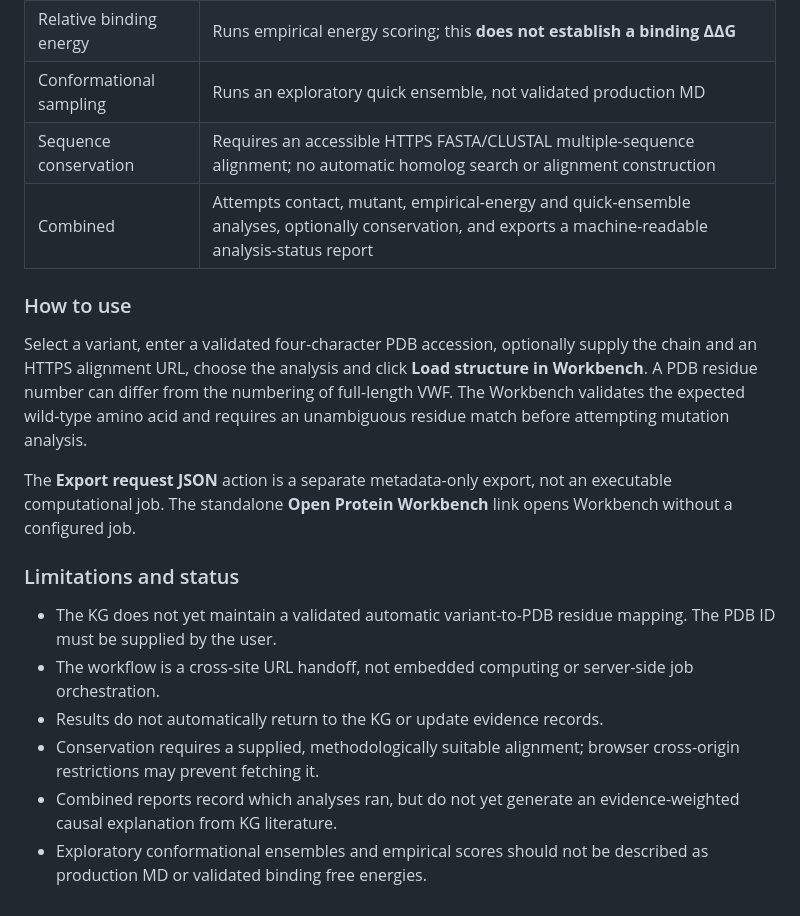
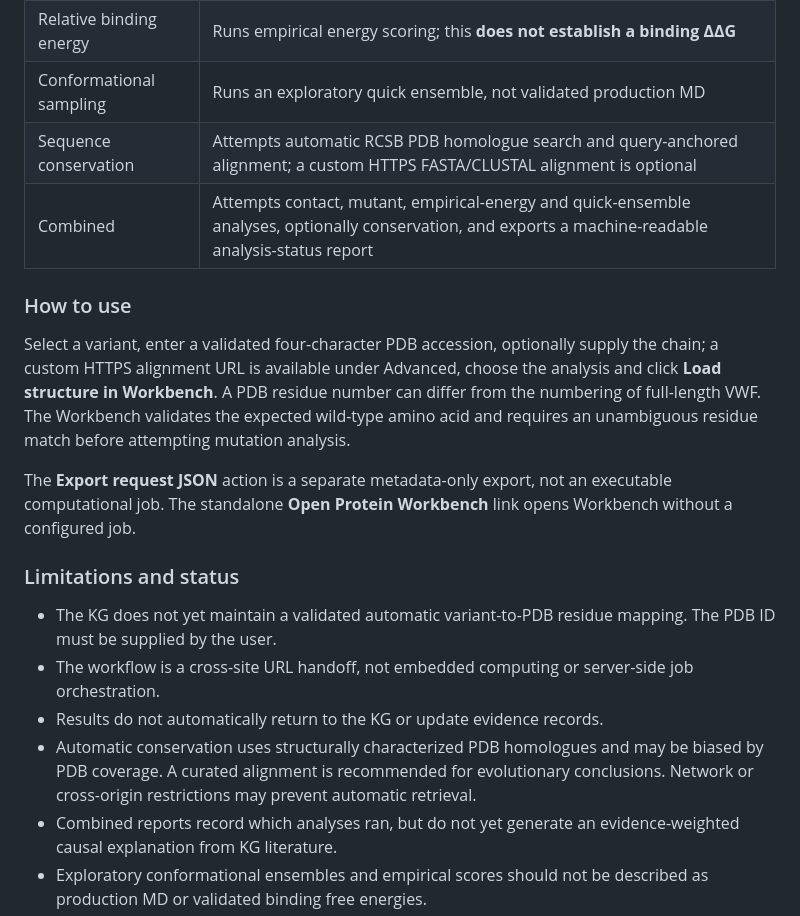
Before and after one commit to aribis77/vwf-variant-kg, a Markdown page: README.md, the part around the change. GitHub-like rendering.

Commit message:
Document automatic structure-homologue conservation and methodological limitations

```diff
--- a/README.md
+++ b/README.md
@@ -15,12 +15,12 @@ The interface currently supports the following requests:
 | Interface contacts | Runs structural contact mapping and mutant construction after validating the PDB residue mapping |
 | Relative binding energy | Runs empirical energy scoring; this **does not establish a binding ΔΔG** |
 | Conformational sampling | Runs an exploratory quick ensemble, not validated production MD |
-| Sequence conservation | Requires an accessible HTTPS FASTA/CLUSTAL multiple-sequence alignment; no automatic homolog search or alignment construction |
+| Sequence conservation | Attempts automatic RCSB PDB homologue search and query-anchored alignment; a custom HTTPS FASTA/CLUSTAL alignment is optional |
 | Combined | Attempts contact, mutant, empirical-energy and quick-ensemble analyses, optionally conservation, and exports a machine-readable analysis-status report |
 
 ### How to use
 
-Select a variant, enter a validated four-character PDB accession, optionally supply the chain and an HTTPS alignment URL, choose the analysis and click **Load structure in Workbench**. A PDB residue number can differ from the numbering of full-length VWF. The Workbench validates the expected wild-type amino acid and requires an unambiguous residue match before attempting mutation analysis.
+Select a variant, enter a validated four-character PDB accession, optionally supply the chain; a custom HTTPS alignment URL is available under Advanced, choose the analysis and click **Load structure in Workbench**. A PDB residue number can differ from the numbering of full-length VWF. The Workbench validates the expected wild-type amino acid and requires an unambiguous residue match before attempting mutation analysis.
 
 The **Export request JSON** action is a separate metadata-only export, not an executable computational job. The standalone **Open Protein Workbench** link opens Workbench without a configured job.
 
@@ -29,7 +29,7 @@ The **Export request JSON** action is a separate metadata-only export, not an ex
 - The KG does not yet maintain a validated automatic variant-to-PDB residue mapping. The PDB ID must be supplied by the user.
 - The workflow is a cross-site URL handoff, not embedded computing or server-side job orchestration.
 - Results do not automatically return to the KG or update evidence records.
-- Conservation requires a supplied, methodologically suitable alignment; browser cross-origin restrictions may prevent fetching it.
+- Automatic conservation uses structurally characterized PDB homologues and may be biased by PDB coverage. A curated alignment is recommended for evolutionary conclusions. Network or cross-origin restrictions may prevent automatic retrieval.
 - Combined reports record which analyses ran, but do not yet generate an evidence-weighted causal explanation from KG literature.
 - Exploratory conformational ensembles and empirical scores should not be described as production MD or validated binding free energies.
 - The implementation has been committed, but no independently documented end-to-end live-browser validation has been completed.
```
